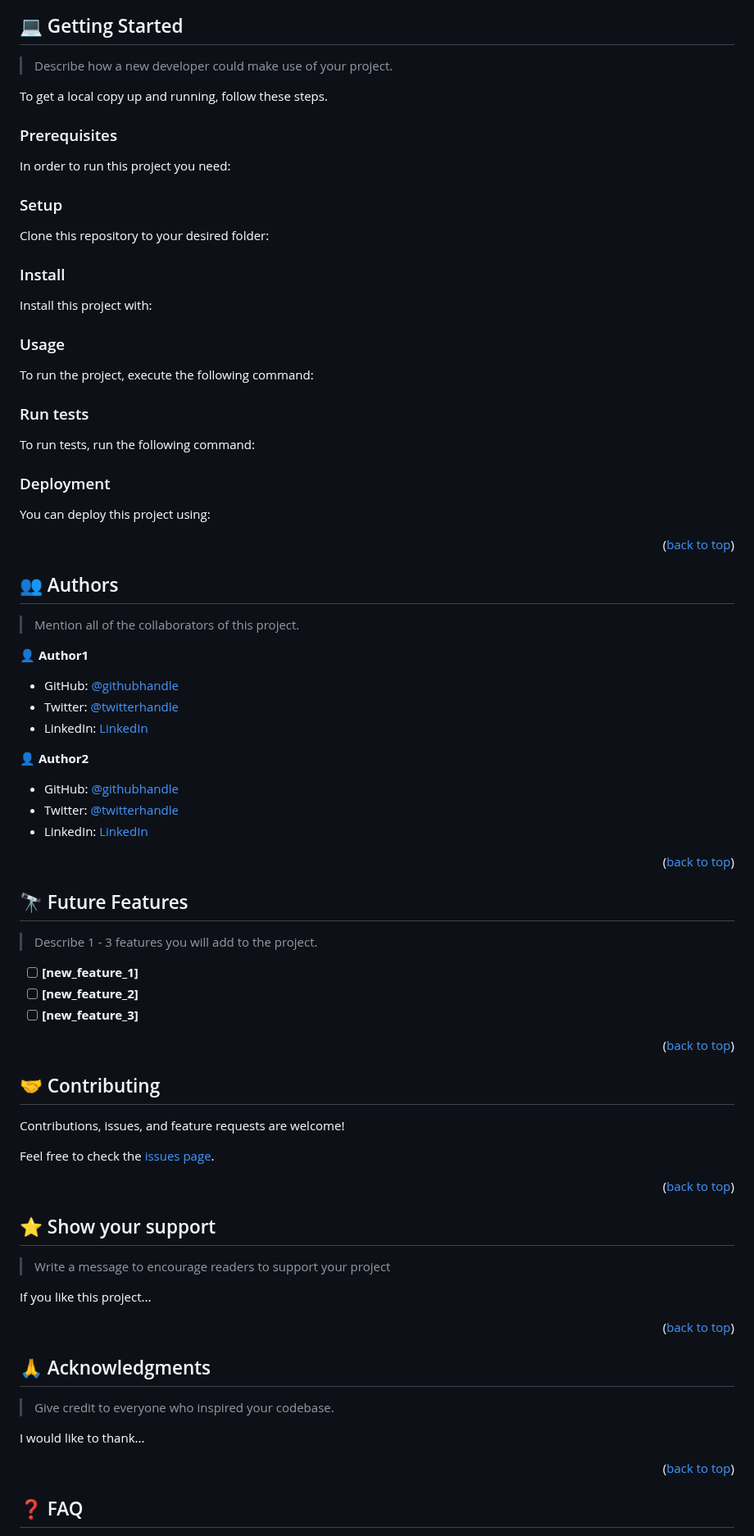
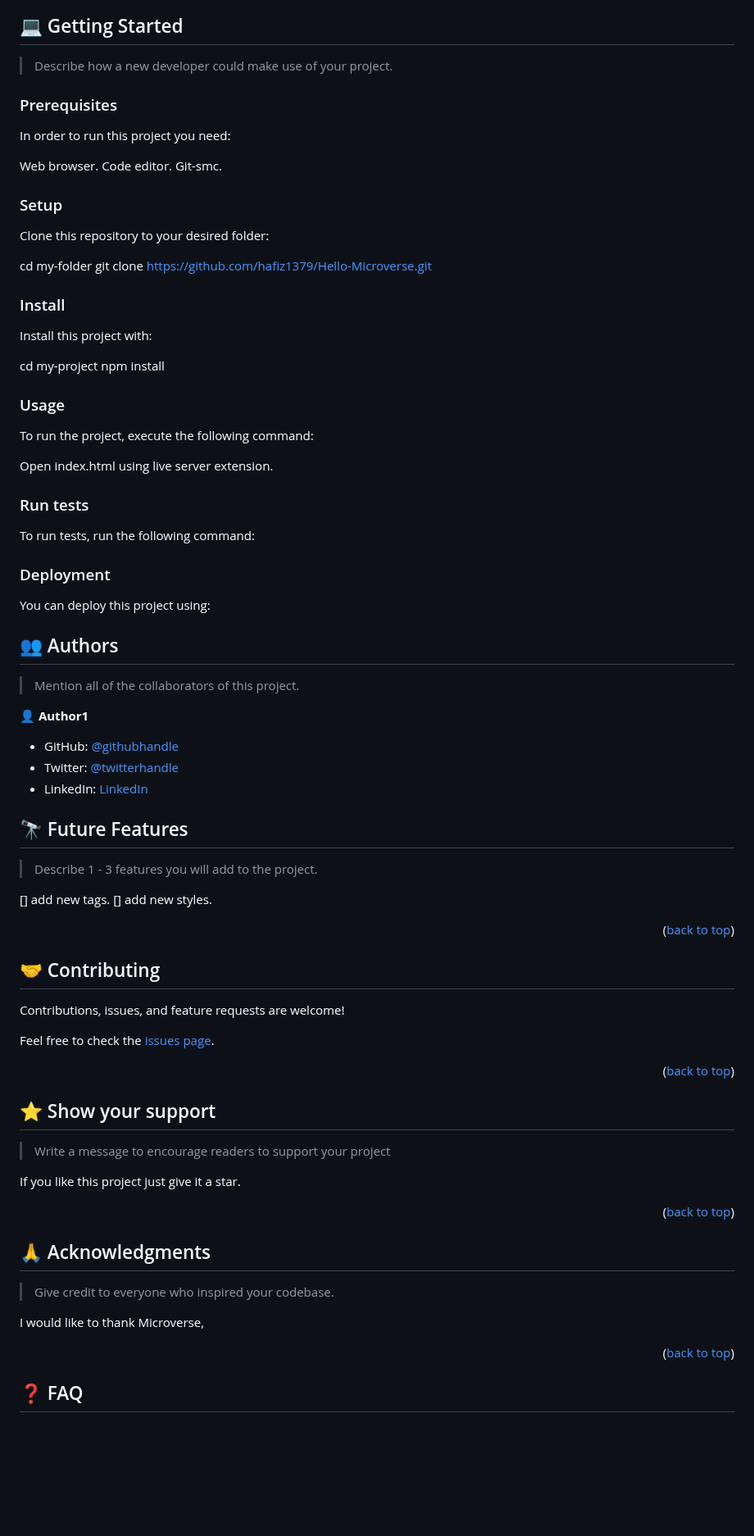
Before and after one commit to hafiz1379/Reviwe-project-from-trail, a Markdown page: README.md, the part around one of its changes. Shown at 82% size. Drawn GitHub-style; blank space fills up the shorter version.

````diff
--- a/README.md
+++ b/README.md
@@ -124,57 +121,34 @@ After you're finished please remove all the comments and instructions!
 
 > Describe how a new developer could make use of your project.
 
-To get a local copy up and running, follow these steps.
 
 ### Prerequisites
 
 In order to run this project you need:
 
-<!--
-Example command:
-
-```sh
- gem install rails
-```
- -->
+Web browser.
+Code editor.
+Git-smc.
 
 ### Setup
 
 Clone this repository to your desired folder:
 
-<!--
-Example commands:
-
-```sh
   cd my-folder
-  git clone git@github.com:myaccount/my-project.git
-```
---->
+  git clone https://github.com/hafiz1379/Hello-Microverse.git
 
 ### Install
 
 Install this project with:
 
-<!--
-Example command:
-
-```sh
   cd my-project
-  gem install
-```
---->
+  npm install
 
 ### Usage
 
 To run the project, execute the following command:
 
-<!--
-Example command:
-
-```sh
-  rails server
-```
---->
+Open index.html using live server extension.
 
 ### Run tests
 
@@ -200,7 +174,6 @@ Example:
 ```
  -->
 
-<p align="right">(<a href="#readme-top">back to top</a>)</p>
 
 <!-- AUTHORS -->
 
@@ -216,21 +189,11 @@ Example:
 
-👤 **Author2**
-
-- GitHub: [@githubhandle](https://github.com/githubhandle)
-- Twitter: [@twitterhandle](https://twitter.com/twitterhandle)
-- LinkedIn: [LinkedIn](https://linkedin.com/in/linkedinhandle)
-
-<p align="right">(<a href="#readme-top">back to top</a>)</p>
-
-<!-- FUTURE FEATURES -->
 
 ## 🔭 Future Features <a name="future-features"></a>
 
 > Describe 1 - 3 features you will add to the project.
 
-- [ ] **[new_feature_1]**
-- [ ] **[new_feature_2]**
-- [ ] **[new_feature_3]**
+[] add new tags.
+[] add new styles.
 
 <p align="right">(<a href="#readme-top">back to top</a>)</p>
 
@@ -250,7 +213,7 @@ Feel free to check the [issues page](../../issues/).
 
 > Write a message to encourage readers to support your project
 
-If you like this project...
+If you like this project just give it a star.
 
 <p align="right">(<a href="#readme-top">back to top</a>)</p>
 
@@ -260,7 +223,7 @@ If you like this project...
 
 > Give credit to everyone who inspired your codebase.
 
-I would like to thank...
+I would like to thank Microverse,
 
 <p align="right">(<a href="#readme-top">back to top</a>)</p>
 
````
Also changed, not shown: other parts of README.md (+7 -17 lines).
